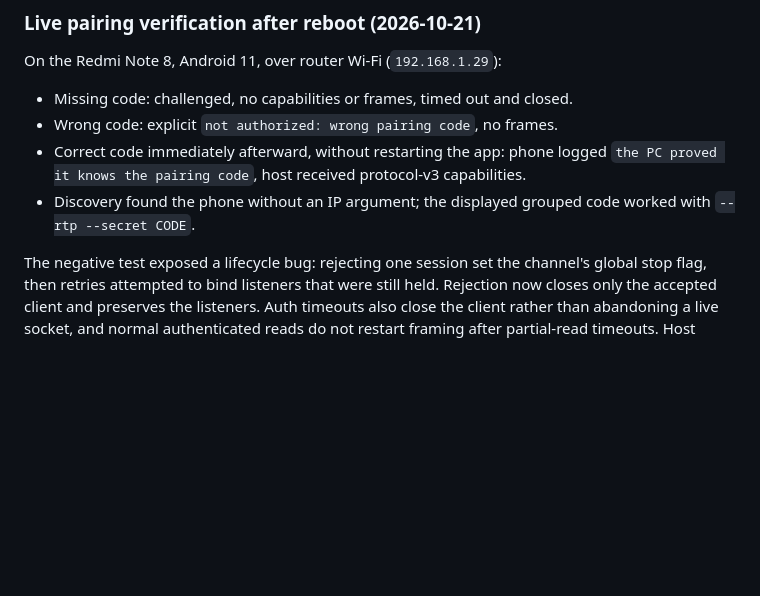
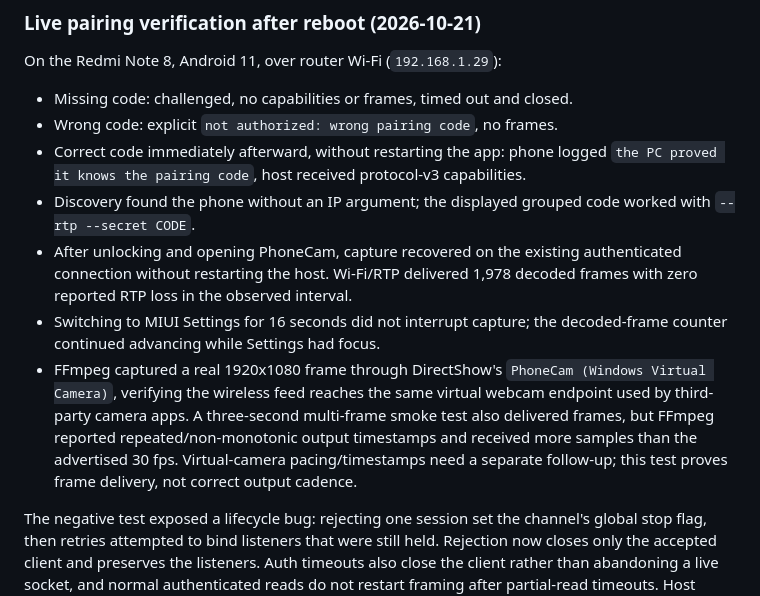
Before and after one commit to Abdo-Eid/phonecam, a Markdown page: docs/architecture.md, the part around the change. GitHub-like rendering; blank space fills up the shorter version.

Commit message:
Record authenticated Wi-Fi streaming and background app verification

```diff
--- a/docs/architecture.md
+++ b/docs/architecture.md
@@ -2286,6 +2286,18 @@ On the Redmi Note 8, Android 11, over router Wi-Fi (`192.168.1.29`):
   `the PC proved it knows the pairing code`, host received protocol-v3 capabilities.
 - Discovery found the phone without an IP argument; the displayed grouped code
   worked with `--rtp --secret CODE`.
+- After unlocking and opening PhoneCam, capture recovered on the existing
+  authenticated connection without restarting the host. Wi-Fi/RTP delivered
+  1,978 decoded frames with zero reported RTP loss in the observed interval.
+- Switching to MIUI Settings for 16 seconds did not interrupt capture; the
+  decoded-frame counter continued advancing while Settings had focus.
+- FFmpeg captured a real 1920x1080 frame through DirectShow's
+  `PhoneCam (Windows Virtual Camera)`, verifying the wireless feed reaches the
+  same virtual webcam endpoint used by third-party camera apps.
+  A three-second multi-frame smoke test also delivered frames, but FFmpeg
+  reported repeated/non-monotonic output timestamps and received more samples
+  than the advertised 30 fps. Virtual-camera pacing/timestamps need a separate
+  follow-up; this test proves frame delivery, not correct output cadence.
 
 The negative test exposed a lifecycle bug: rejecting one session set the channel's
 global stop flag, then retries attempted to bind listeners that were still held.
```
